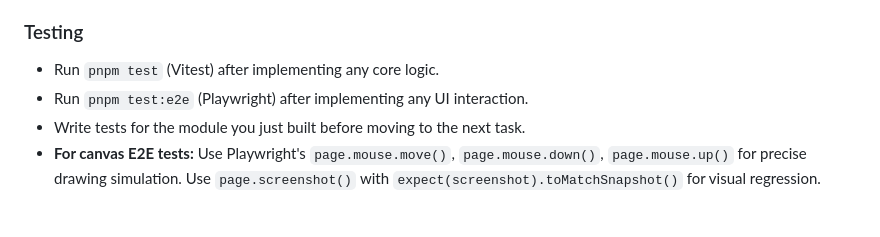
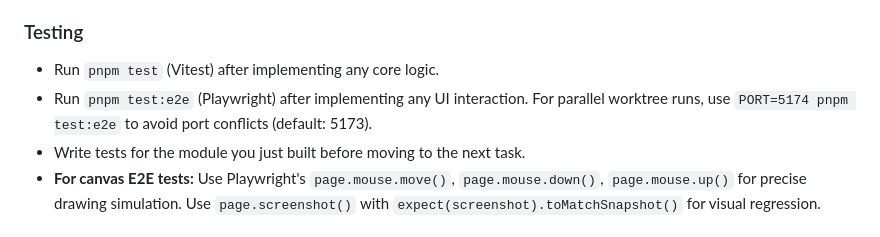
Before and after one commit to guyo13/osdlabel, a Markdown page: CLAUDE.md, the part around the change. Rendered like a GitHub page.

Commit message:
Update CLAUDE.md with playwright port config

```diff
--- a/CLAUDE.md
+++ b/CLAUDE.md
@@ -53,7 +53,7 @@ This is `osdlabel`, a DZI image annotation library built with SolidJS, Fabric.js
 ### Testing
 
 - Run `pnpm test` (Vitest) after implementing any core logic.
-- Run `pnpm test:e2e` (Playwright) after implementing any UI interaction.
+- Run `pnpm test:e2e` (Playwright) after implementing any UI interaction. For parallel worktree runs, use `PORT=5174 pnpm test:e2e` to avoid port conflicts (default: 5173).
 - Write tests for the module you just built before moving to the next task.
 - **For canvas E2E tests:** Use Playwright's `page.mouse.move()`, `page.mouse.down()`, `page.mouse.up()` for precise drawing simulation. Use `page.screenshot()` with `expect(screenshot).toMatchSnapshot()` for visual regression.
 
```
